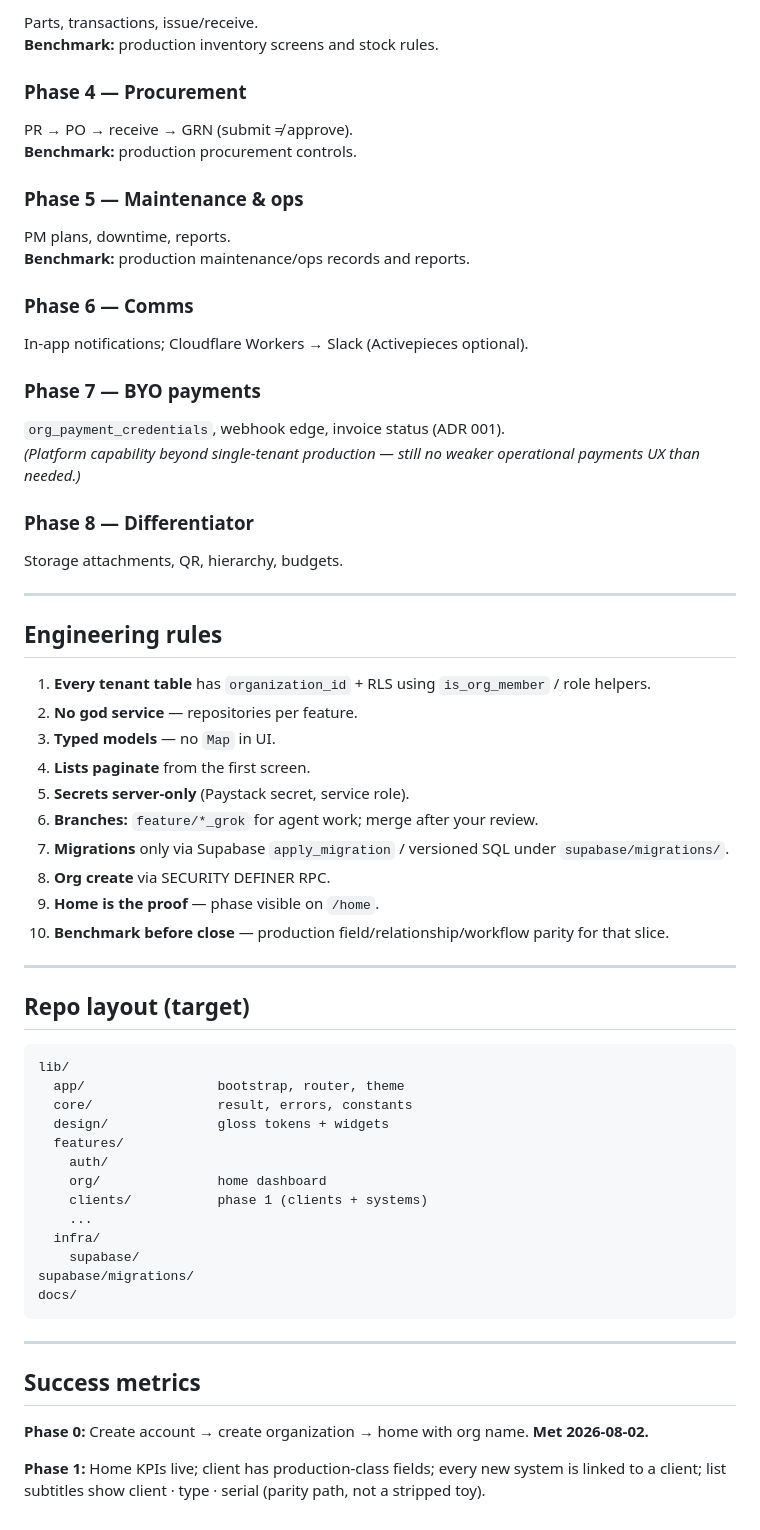
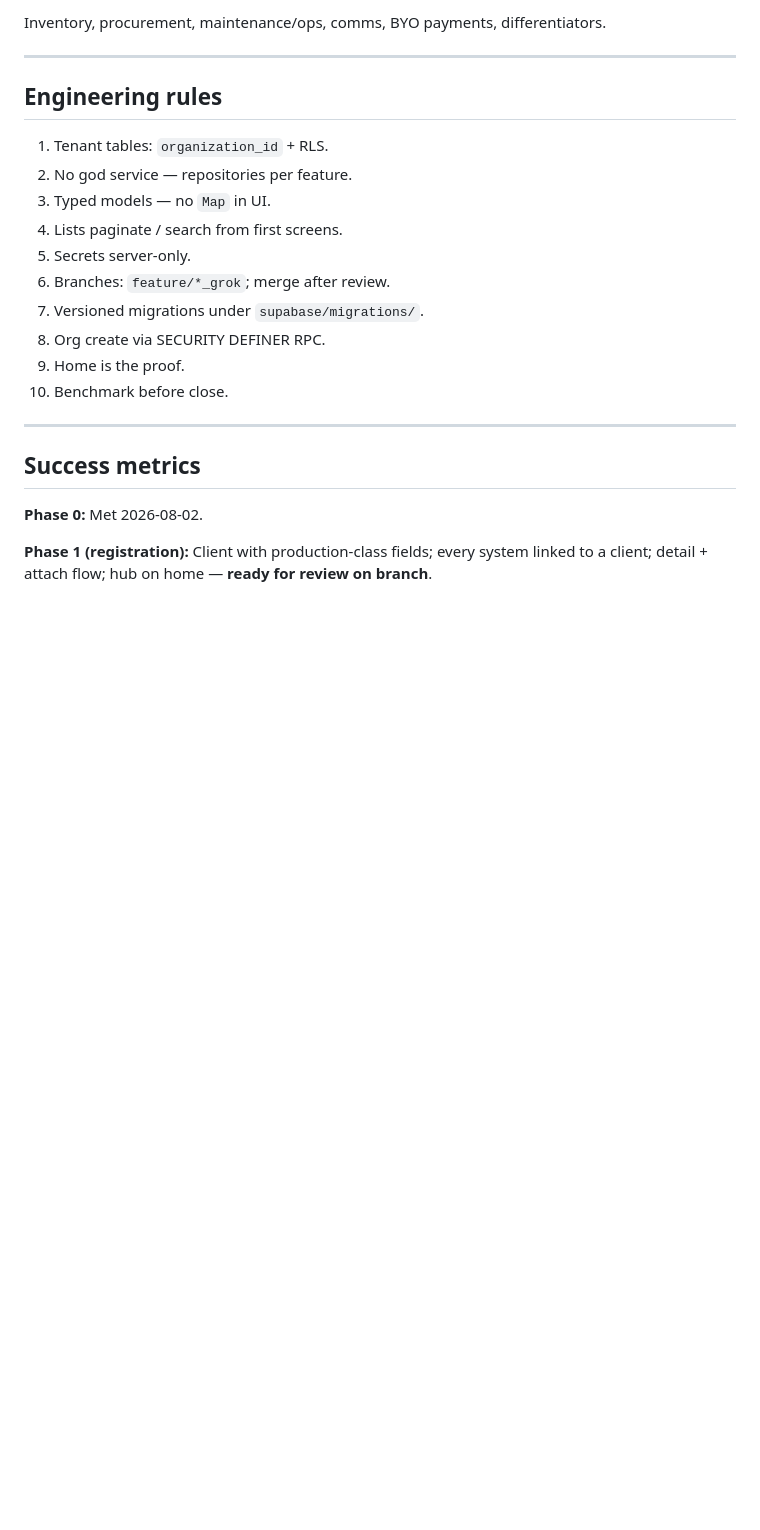
Before and after one commit to ArollSparrow/Peeke_CMMS-ERP, a Markdown page: docs/IMPLEMENTATION_STRATEGY.md, the part around one of its changes. GitHub-like rendering; blank space fills up the shorter version.

````diff
--- a/docs/IMPLEMENTATION_STRATEGY.md
+++ b/docs/IMPLEMENTATION_STRATEGY.md
@@ -93,69 +78,25 @@ Work requests → work orders (state machine, roles, badges).
 
-Parts, transactions, issue/receive.
-**Benchmark:** production inventory screens and stock rules.
-
-### Phase 4 — Procurement
-
-PR → PO → receive → GRN (submit ≠ approve).
-**Benchmark:** production procurement controls.
-
-### Phase 5 — Maintenance & ops
-
-PM plans, downtime, reports.
-**Benchmark:** production maintenance/ops records and reports.
-
-### Phase 6 — Comms
-
-In-app notifications; Cloudflare Workers → Slack (Activepieces optional).
-
-### Phase 7 — BYO payments
-
-`org_payment_credentials`, webhook edge, invoice status (ADR 001).
-*(Platform capability beyond single-tenant production — still no weaker operational payments UX than needed.)*
-
-### Phase 8 — Differentiator
-
-Storage attachments, QR, hierarchy, budgets.
+Inventory, procurement, maintenance/ops, comms, BYO payments, differentiators.
 
 ---
 
 ## Engineering rules
 
-1. **Every tenant table** has `organization_id` + RLS using `is_org_member` / role helpers.
-2. **No god service** — repositories per feature.
-3. **Typed models** — no `Map` in UI.
-4. **Lists paginate** from the first screen.
-5. **Secrets server-only** (Paystack secret, service role).
-6. **Branches:** `feature/*_grok` for agent work; merge after your review.
-7. **Migrations** only via Supabase `apply_migration` / versioned SQL under `supabase/migrations/`.
-8. **Org create** via SECURITY DEFINER RPC.
-9. **Home is the proof** — phase visible on `/home`.
-10. **Benchmark before close** — production field/relationship/workflow parity for that slice.
-
----
-
-## Repo layout (target)
-
-```
-lib/
-  app/                 bootstrap, router, theme
-  core/                result, errors, constants
-  design/              gloss tokens + widgets
-  features/
-    auth/
-    org/               home dashboard
-    clients/           phase 1 (clients + systems)
-    ...
-  infra/
-    supabase/
-supabase/migrations/
-docs/
-```
+1. Tenant tables: `organization_id` + RLS.
+2. No god service — repositories per feature.
+3. Typed models — no `Map` in UI.
+4. Lists paginate / search from first screens.
+5. Secrets server-only.
+6. Branches: `feature/*_grok`; merge after review.
+7. Versioned migrations under `supabase/migrations/`.
+8. Org create via SECURITY DEFINER RPC.
+9. Home is the proof.
+10. Benchmark before close.
 
 ---
 
 ## Success metrics
 
-**Phase 0:** Create account → create organization → home with org name. **Met 2026-08-02.**
+**Phase 0:** Met 2026-08-02.
 
-**Phase 1:** Home KPIs live; client has production-class fields; every new system is linked to a client; list subtitles show client · type · serial (parity path, not a stripped toy).
+**Phase 1 (registration):** Client with production-class fields; every system linked to a client; detail + attach flow; hub on home — **ready for review on branch**.
````
Also changed, not shown: other parts of docs/IMPLEMENTATION_STRATEGY.md (+22 -37 lines).
